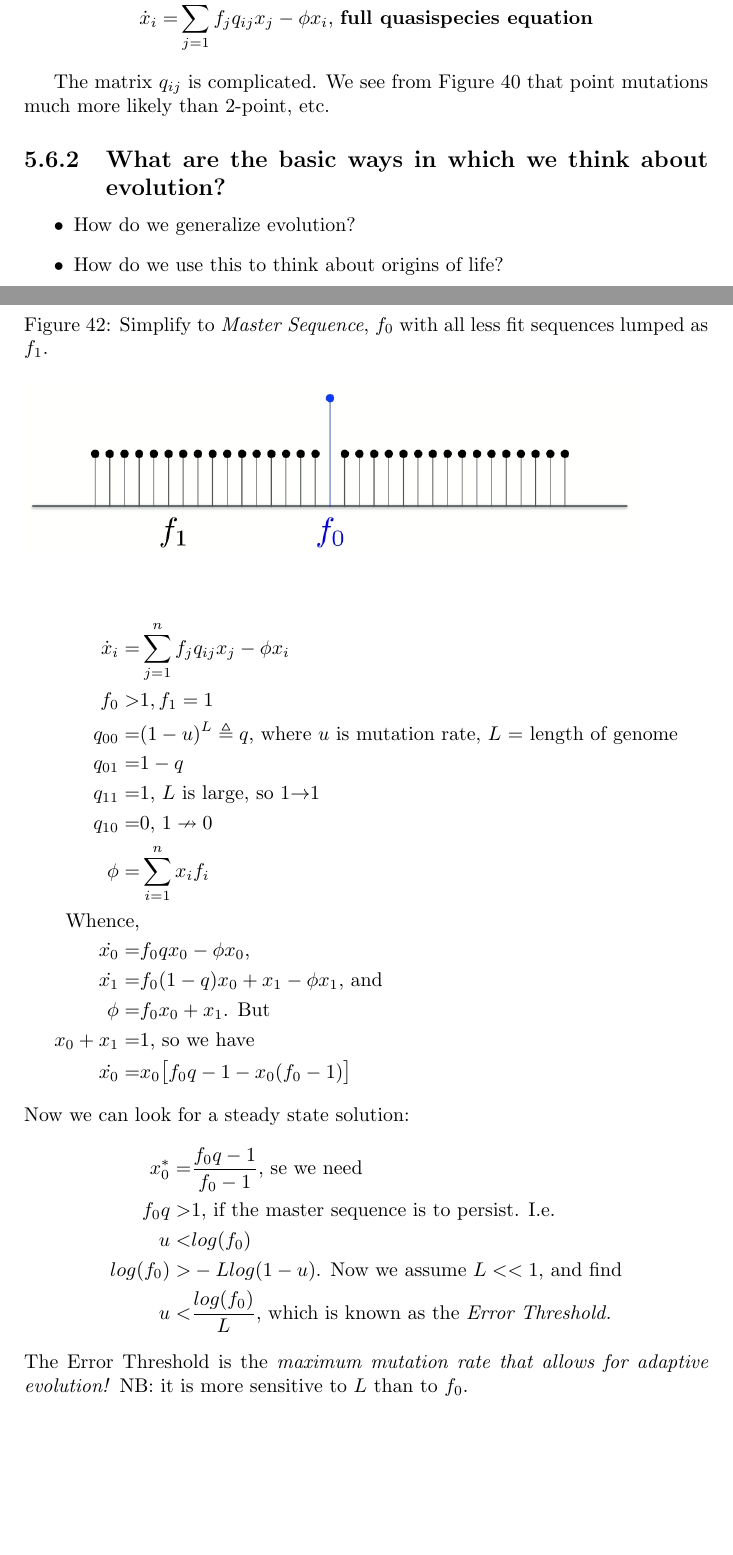
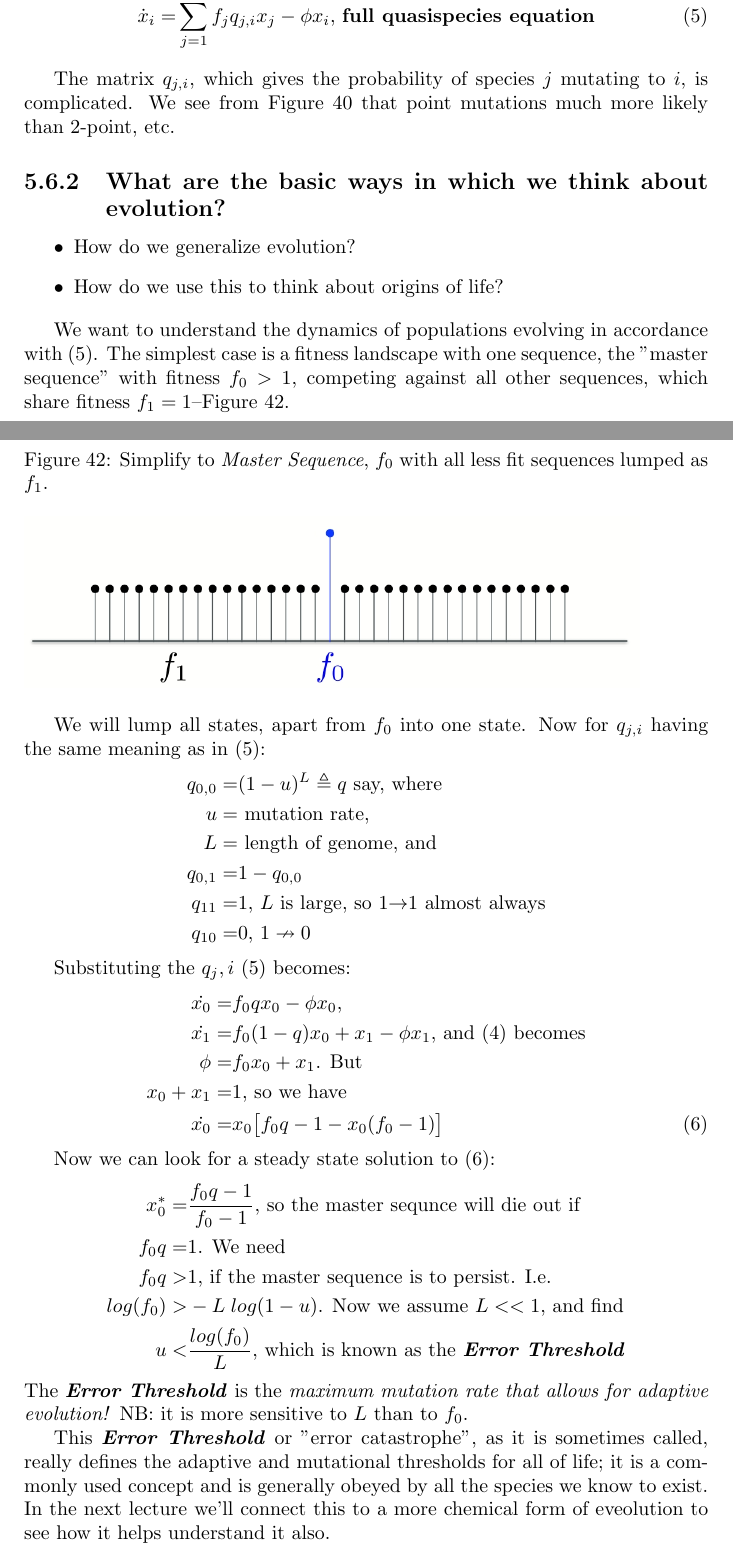
Before and after one commit to weka511/complexity, a LaTeX paper (origins/origins5.tex, which reads origins/glossary-entries.tex): two parts of pages 27 and 28 of 35, joined at a grey line, cut so that both start at the same text, the shorter picture padded with empty space. Compiled offline with pdfLaTeX.

Commit message:
Completed lecture 5.6.2

```diff
--- a/origins/glossary-entries.tex
+++ b/origins/glossary-entries.tex
@@ -201,6 +201,10 @@
 \newglossaryentry{gls:eocyte}{
 	name={eocyte},
 	description={Eocytes are sulphur-metabolizing, extreme thermophile organisms, placed within the Crenarchaeota in the three-domain taxonomic system, but recent genetic studies have shown eocytes to be very closely related to eukaryotes, suggesting that eukaryotes and Crenarchaeota share a common ancestor. This evidence supports the abandonment of the three-domain classification in favour of a two-domain classification comprising the Eubacteria and Archaea, with the Eukarya contained within the Archaea\cite{allaby2010eocyte}}}
+
+\newglossaryentry{gls:error:threshold}{
+	name={Error Threshold},
+	description={The Error Threshold is the \emph{maximum mutation rate that allows for adaptive evolution--\cite[Lecture 5.6.2]{sfi2020}}}}
 
 \newglossaryentry{gls:gammaproteobacteria}{
 	name={gammaproteobacteria},
--- a/origins/origins5.tex
+++ b/origins/origins5.tex
@@ -957,10 +957,10 @@ Hence $\phi$ is \emph{average fitness}.
 
 But this leaves out \emph{mutation!} Include $q_{ij}$, the probability of mutation from $i$ to $j$, and (\ref{eq:x:dot}) becomes:
 \begin{align*}
-	\dot x_i =& \sum_{j=1}^{n} f_j q_{ij}x_j - \phi x_i\text{, \textbf{full quasispecies equation}}
+	\dot x_i =& \sum_{j=1}^{n} f_j q_{j,i}x_j - \phi x_i\text{, \textbf{full quasispecies equation}} \numberthis \label{eq:quasispecies}
 \end{align*}
 
-The matrix $q_{ij}$ is complicated. We see from Figure \ref{fig:GenomeTopology} that point mutations much more likely than 2-point, etc.
+The matrix $q_{j,i}$, which gives the probability of species $j$ mutating to $i$, is complicated. We see from Figure \ref{fig:GenomeTopology} that point mutations much more likely than 2-point, etc.
 
 \subsection{What are the basic ways in which we think about evolution?}
 
@@ -969,35 +969,42 @@ The matrix $q_{ij}$ is complicated. We see from Figure \ref{fig:GenomeTopology}
 	\item How do we use this to think about origins of life?
 \end{itemize}
 
+We want to understand the dynamics of populations evolving in accordance with (\ref{eq:quasispecies}). The simplest case is a fitness landscape with one sequence, the "master sequence" with fitness $f_0>1$, competing against all other sequences, which share fitness $f_1=1$--Figure \ref{fig:SteadyStateSolution}.
 \begin{figure}[H]
 	\caption[Simplify to \emph{Master Sequence}]{Simplify to \emph{Master Sequence}, $f_0$ with all less fit sequences lumped as $f_1$.}\label{fig:SteadyStateSolution}
 	\includegraphics[width=0.9\textwidth]{SteadyStateSolution}
 \end{figure}
 
+We will lump all states, apart from $f_0$ into one state. Now for $q_{j,i}$ having the same meaning as in (\ref{eq:quasispecies}):
 \begin{align*}
-	\dot x_i =& \sum_{j=1}^{n} f_j q_{ij}x_j - \phi x_i\\
-	f_0 >&1, f_1 = 1\\
-	q_{00} =& (1-u)^L \triangleq q\text{, where $u$ is mutation rate, $L$ = length of genome}\\
-	q_{01} =& 1-q\\
-	q_{11} =& 1\text{, $L$ is large, so 1$\rightarrow$1} \\
-	q_{10} =& 0\text{, $1\nrightarrow0$}\\
-	\phi =& \sum_{i=1}^{n}x_i f_i\\
-	\text{Whence,}\\
+		q_{0,0} =& (1-u)^L \triangleq q \text{ say, where}\\
+		u =& \text{ mutation rate,}\\
+		L =& \text{ length of genome} \text{, and}\\
+		q_{0,1} =& 1-q_{0,0}\\
+		q_{11} =& 1\text{, $L$ is large, so 1$\rightarrow$1 almost always} \\
+		q_{10} =& 0\text{, $1\nrightarrow0$}
+\end{align*}
+
+
+Substituting the $q_j,i$ (\ref{eq:quasispecies}) becomes:
+\begin{align*}
 	\dot{x_0}=&f_0 q x_0 - \phi x_0\text{,}\\
-	\dot{x_1}=&f_0 (1-q) x_0 + x_1 -\phi x_1\text{, and}\\
+	\dot{x_1}=&f_0 (1-q) x_0 + x_1 -\phi x_1\text{, and (\ref{eq:qs:norm}) becomes}\\
 	\phi =& f_0 x_0 + x_1 \text{. But} \\
 	x_0 + x_1 =& 1\text{, so we have}\\
-	\dot{x_0}=& x_0 \big[f_0 q -1 - x_0 (f_0 - 1)\big]
+	\dot{x_0}=& x_0 \big[f_0 q -1 - x_0 (f_0 - 1)\big] \numberthis \label{eq:dx0}
 \end{align*}
-Now we can look for a steady state solution:
+
+Now we can look for a steady state solution to (\ref{eq:dx0}):
 \begin{align*}
-x_0^* =& \frac{f_0 q - 1}{f_0 - 1}\text{, se we need}\\
-f_0q >& 1 \text{, if the master sequence is to persist. I.e.}\\
-u <& log(f_0)\\
-log(f_0) >& -L log(1-u)\text{. Now we assume $L<<1$, and find}\\
-u <& \frac{log(f_0)}{L}\text{, which is known as the \emph{Error Threshold.}}
+	x_0^* =& \frac{f_0 q - 1}{f_0 - 1} \text{, so the master sequnce will die out if}\\
+	f_0 q =& 1 \text{. We need}\\
+	f_0q >& 1 \text{, if the master sequence is to persist. I.e.}\\
+	log(f_0) >& -L\; log(1-u)\text{. Now we assume $L<<1$, and find}\\
+	u <& \frac{log(f_0)}{L}\text{, which is known as the \gls{gls:error:threshold}}
 \end{align*}
-The Error Threshold is the \emph{maximum mutation rate that allows for adaptive evolution!} NB: it is more sensitive to $L$ than to $f_0$.
+The \gls{gls:error:threshold} is the \emph{maximum mutation rate that allows for adaptive evolution!} NB: it is more sensitive to $L$ than to $f_0$.
 
-\subsection{Quasispecies and Error Catastrophe}
+This \gls{gls:error:threshold} or "error catastrophe", as it is sometimes called, really defines the adaptive and mutational thresholds for all of life; it is a commonly used concept and is generally obeyed by all the species we know to exist. In the next lecture we'll connect this to a more chemical form of eveolution to see how it helps understand it also.
+\subsection[Quasispecies and Error Catastrophe]{Quasispecies and Error Catastrophe--Michael Lachmann}
 
```
Also changed, not shown: origins/origins5.tex (4 more changed lines).
